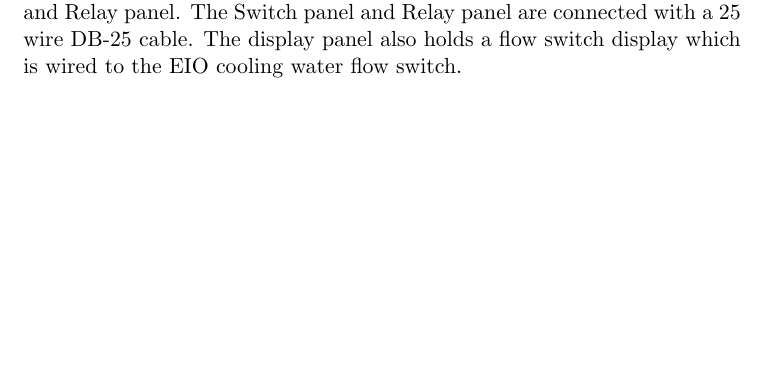
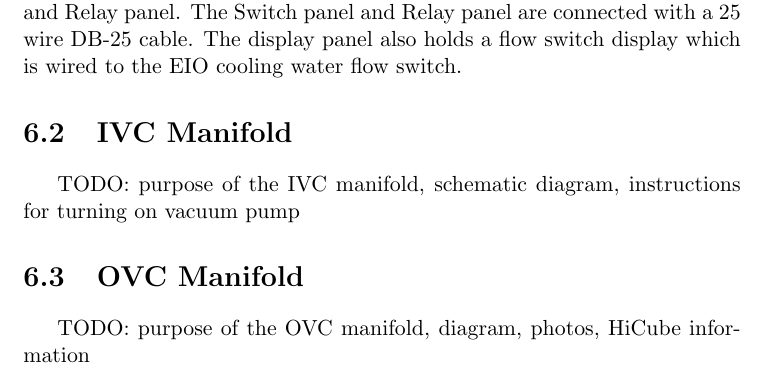
Before and after one commit to ryan-duve/hifrost-manual, a LaTeX thesis (hifrost.tex, which reads subsystems.tex): part of page 70 of 84, cut so that both start at the same text, the shorter picture padded with empty space. Compiled offline with pdfLaTeX.

Commit message:
added section placeholders for IVC and OVC manifolds

```diff
--- a/subsystems.tex
+++ b/subsystems.tex
@@ -35,3 +35,9 @@ The 6 photos, Figure \ref{fig:subsystem-thermistor-photos}, show the front and b
  \caption{Photos of thermistor system.}
  \label{fig:subsystem-thermistor-photos}
 \end{figure}
+
+\section{IVC Manifold}
+TODO: purpose of the IVC manifold, schematic diagram, instructions for turning on vacuum pump
+
+\section{OVC Manifold}
+TODO: purpose of the OVC manifold, diagram, photos, HiCube information
```
